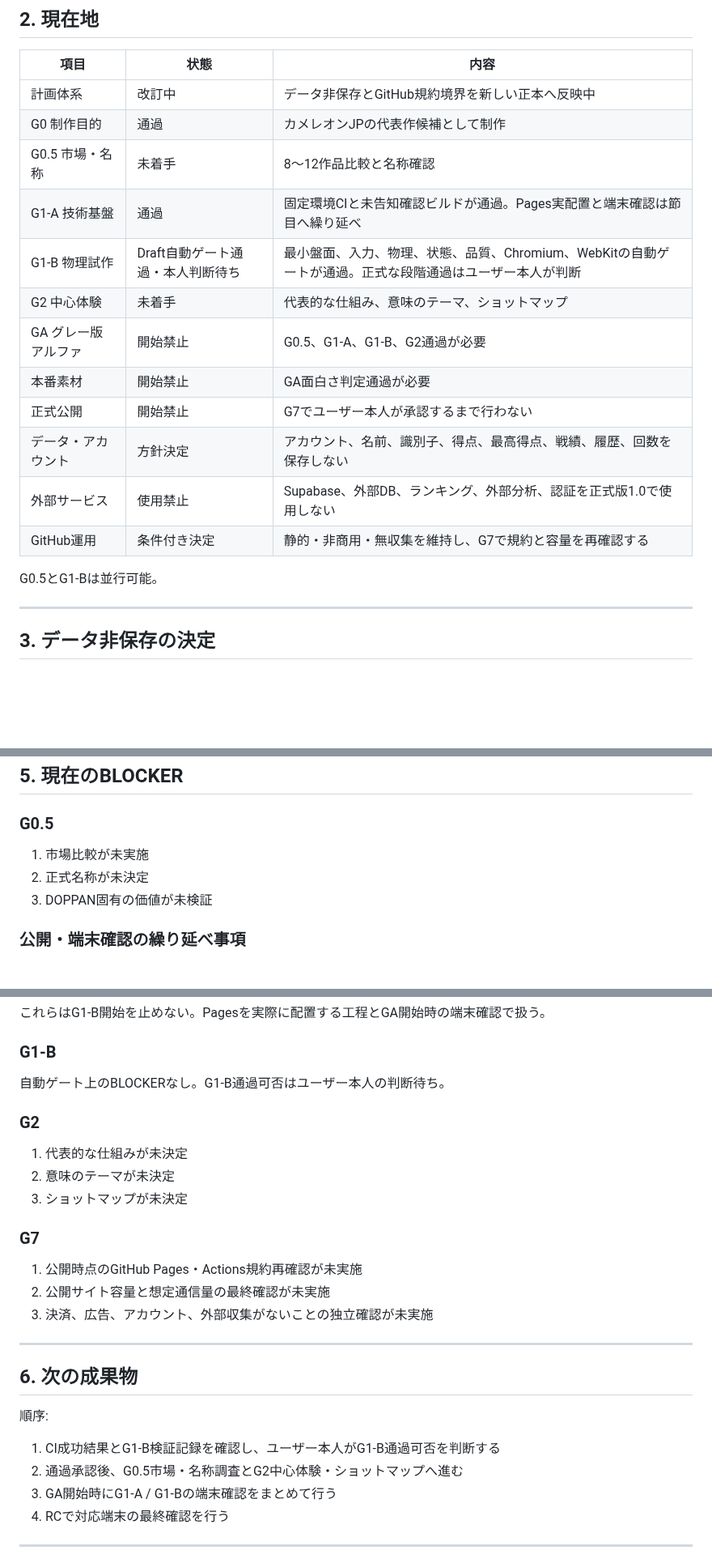
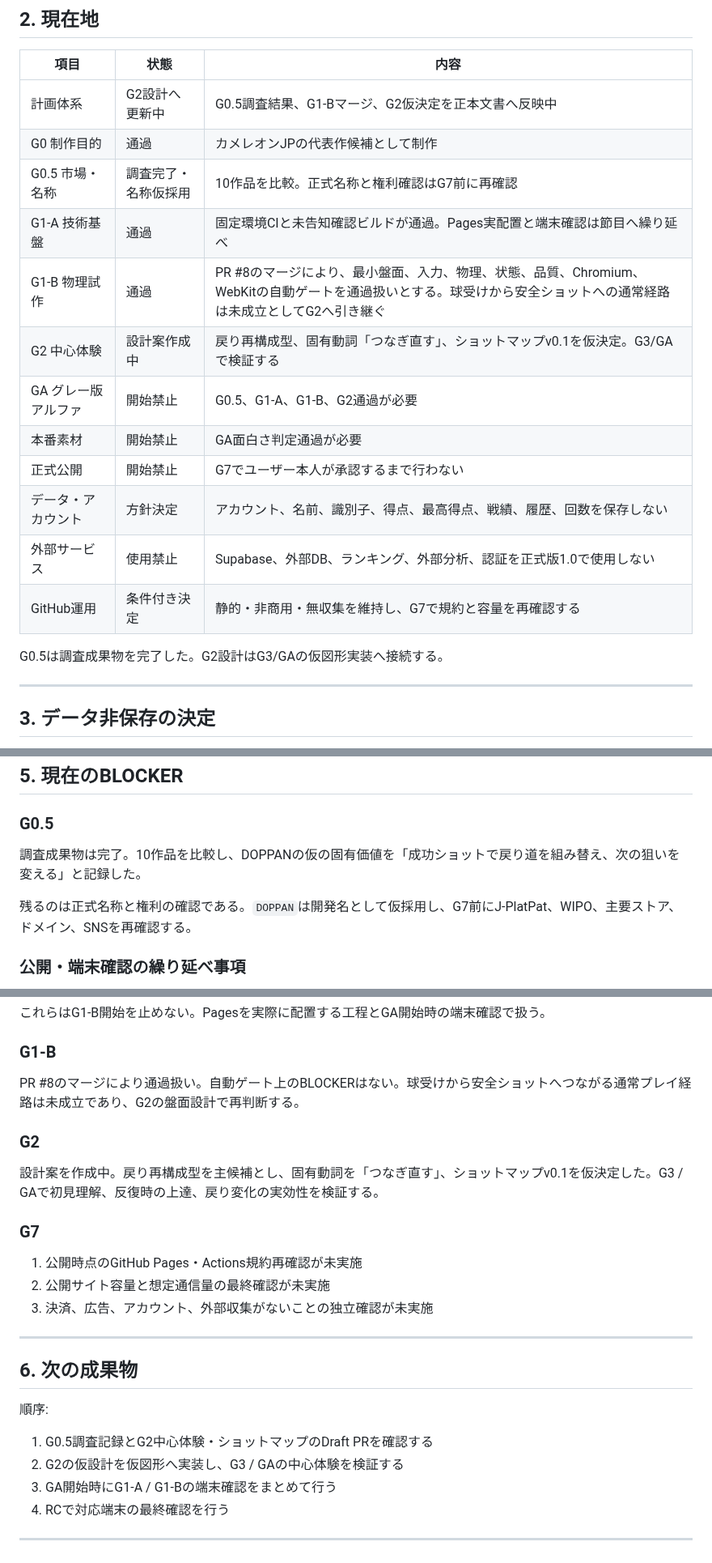
Before and after one commit to chameleonjp-lab/doppan, a Markdown page: docs/PRODUCTION_STATUS.md, 3 parts joined by grey strips. Shown at 81% size. Drawn GitHub-style; blank space fills up the shorter version.

Commit message:
docs: advance from G1-B to G2 center experience

```diff
--- a/docs/PRODUCTION_STATUS.md
+++ b/docs/PRODUCTION_STATUS.md
@@ -21,12 +21,12 @@
 
 | 項目 | 状態 | 内容 |
 |---|---|---|
-| 計画体系 | 改訂中 | データ非保存とGitHub規約境界を新しい正本へ反映中 |
+| 計画体系 | G2設計へ更新中 | G0.5調査結果、G1-Bマージ、G2仮決定を正本文書へ反映中 |
 | G0 制作目的 | 通過 | カメレオンJPの代表作候補として制作 |
-| G0.5 市場・名称 | 未着手 | 8〜12作品比較と名称確認 |
+| G0.5 市場・名称 | 調査完了・名称仮採用 | 10作品を比較。正式名称と権利確認はG7前に再確認 |
 | G1-A 技術基盤 | 通過 | 固定環境CIと未告知確認ビルドが通過。Pages実配置と端末確認は節目へ繰り延べ |
-| G1-B 物理試作 | Draft自動ゲート通過・本人判断待ち | 最小盤面、入力、物理、状態、品質、Chromium、WebKitの自動ゲートが通過。正式な段階通過はユーザー本人が判断 |
-| G2 中心体験 | 未着手 | 代表的な仕組み、意味のテーマ、ショットマップ |
+| G1-B 物理試作 | 通過 | PR #8のマージにより、最小盤面、入力、物理、状態、品質、Chromium、WebKitの自動ゲートを通過扱いとする。球受けから安全ショットへの通常経路は未成立としてG2へ引き継ぐ |
+| G2 中心体験 | 設計案作成中 | 戻り再構成型、固有動詞「つなぎ直す」、ショットマップv0.1を仮決定。G3/GAで検証する |
 | GA グレー版アルファ | 開始禁止 | G0.5、G1-A、G1-B、G2通過が必要 |
 | 本番素材 | 開始禁止 | GA面白さ判定通過が必要 |
 | 正式公開 | 開始禁止 | G7でユーザー本人が承認するまで行わない |
@@ -34,7 +34,7 @@
 | 外部サービス | 使用禁止 | Supabase、外部DB、ランキング、外部分析、認証を正式版1.0で使用しない |
 | GitHub運用 | 条件付き決定 | 静的・非商用・無収集を維持し、G7で規約と容量を再確認する |
 
-G0.5とG1-Bは並行可能。
+G0.5は調査成果物を完了した。G2設計はG3/GAの仮図形実装へ接続する。
 
 ---
 
@@ -81,9 +81,9 @@ G0.5とG1-Bは並行可能。
 
 ### G0.5
 
-1. 市場比較が未実施
-2. 正式名称が未決定
-3. DOPPAN固有の価値が未検証
+調査成果物は完了。10作品を比較し、DOPPANの仮の固有価値を「成功ショットで戻り道を組み替え、次の狙いを変える」と記録した。
+
+残るのは正式名称と権利の確認である。`DOPPAN`は開発名として仮採用し、G7前にJ-PlatPat、WIPO、主要ストア、ドメイン、SNSを再確認する。
 
 ### 公開・端末確認の繰り延べ事項
 
@@ -97,13 +97,11 @@ G0.5とG1-Bは並行可能。
 
 ### G1-B
 
-自動ゲート上のBLOCKERなし。G1-B通過可否はユーザー本人の判断待ち。
+PR #8のマージにより通過扱い。自動ゲート上のBLOCKERはない。球受けから安全ショットへつながる通常プレイ経路は未成立であり、G2の盤面設計で再判断する。
 
 ### G2
 
-1. 代表的な仕組みが未決定
-2. 意味のテーマが未決定
-3. ショットマップが未決定
+設計案を作成中。戻り再構成型を主候補とし、固有動詞を「つなぎ直す」、ショットマップv0.1を仮決定した。G3 / GAで初見理解、反復時の上達、戻り変化の実効性を検証する。
 
 ### G7
 
@@ -117,8 +115,8 @@ G0.5とG1-Bは並行可能。
 
 順序:
 
-1. CI成功結果とG1-B検証記録を確認し、ユーザー本人がG1-B通過可否を判断する
-2. 通過承認後、G0.5市場・名称調査とG2中心体験・ショットマップへ進む
+1. G0.5調査記録とG2中心体験・ショットマップのDraft PRを確認する
+2. G2の仮設計を仮図形へ実装し、G3 / GAの中心体験を検証する
 3. GA開始時にG1-A / G1-Bの端末確認をまとめて行う
 4. RCで対応端末の最終確認を行う
 
```
Also changed, not shown: other parts of docs/PRODUCTION_STATUS.md (+4 -2 lines).
